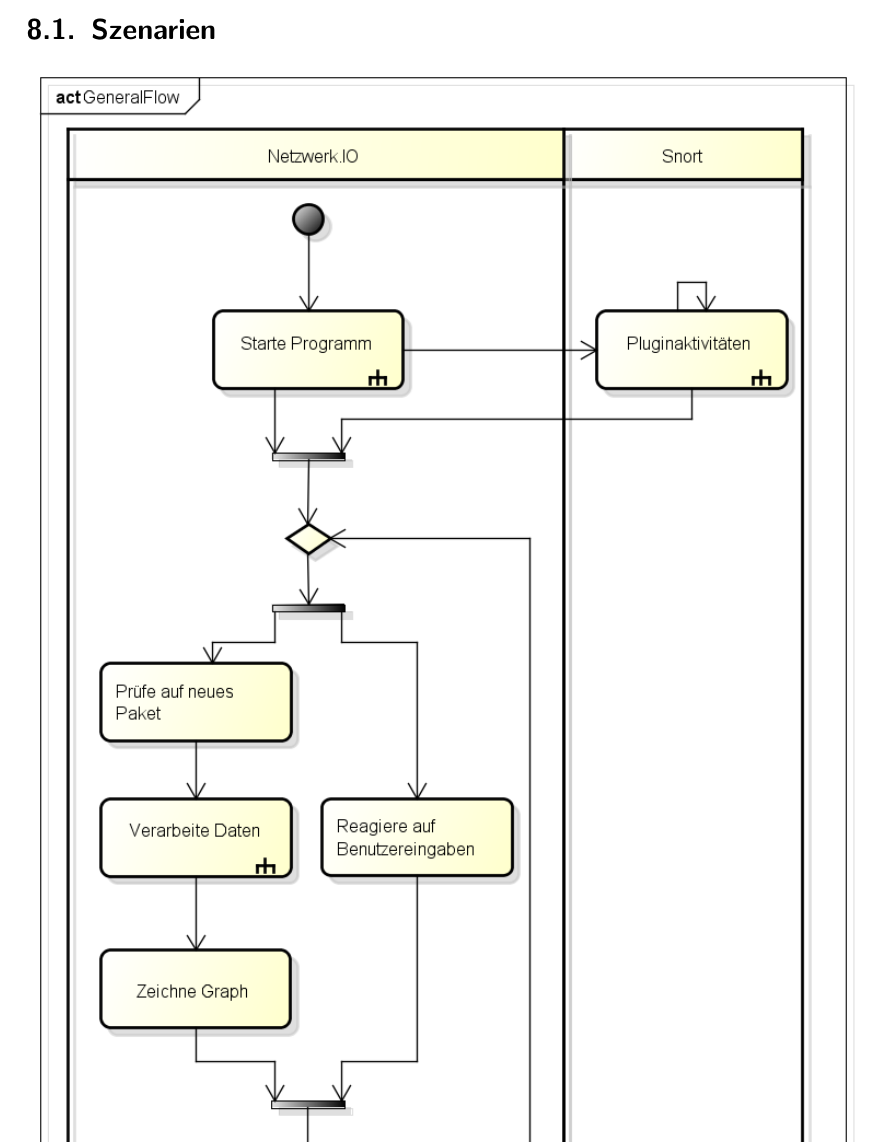
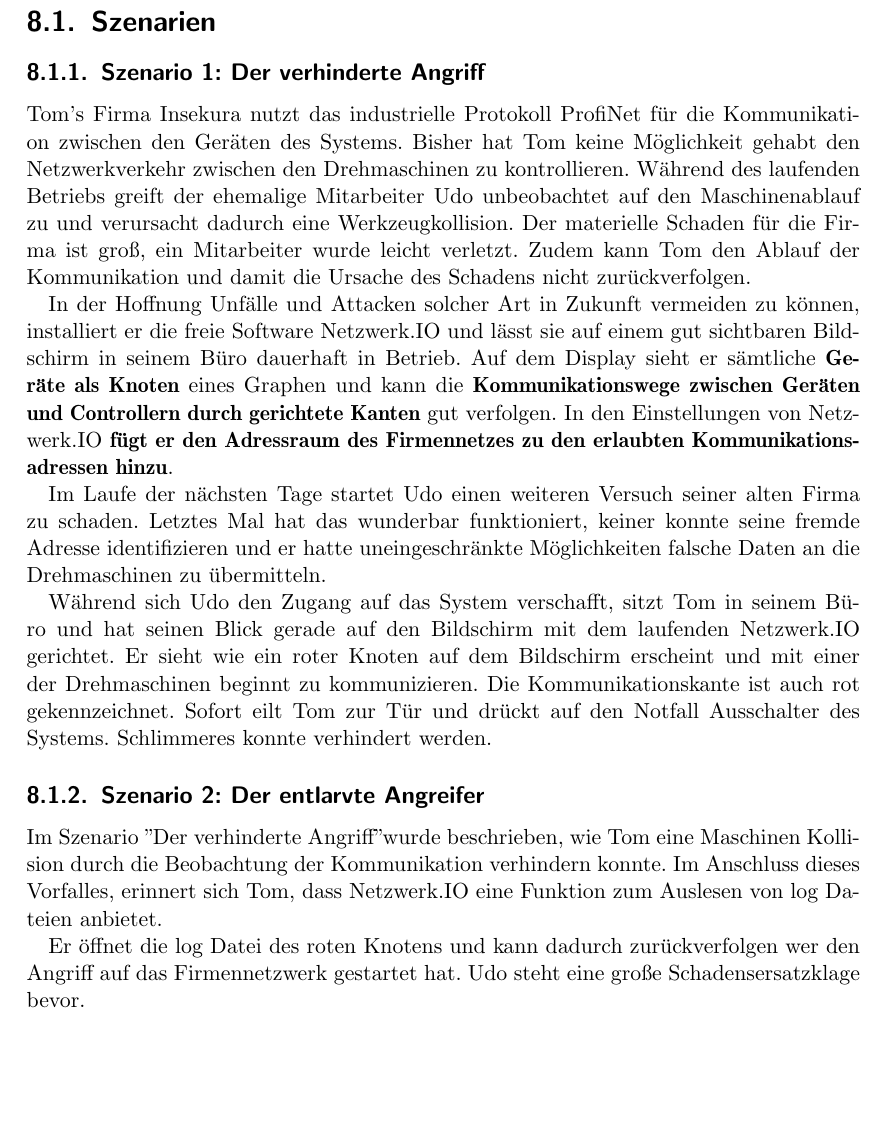
Before and after one commit to truffle-hog/documentation, a LaTeX thesis (requirements/functionalSpecification/functionalSpecificationPS.tex, which reads requirements/functionalSpecification/systemmodels.tex): part of page 20 of 25 before the commit and part of page 21 of 25 after it, cut so that both start at the same text, the shorter picture padded with empty space. Compiled offline with pdfLaTeX.

Commit message:
added two szenarios in system models

```diff
--- a/requirements/functionalSpecification/systemmodels.tex
+++ b/requirements/functionalSpecification/systemmodels.tex
@@ -2,6 +4,22 @@
 
 \section{Szenarien}
 
-\includegraphics[width=\textwidth]{GeneralFlow}
+\subsection{Szenario 1: Der verhinderte Angriff}
+
+Tom's Firma Insekura nutzt das industrielle Protokoll ProfiNet für die Kommunikation zwischen den Geräten des Systems. Bisher hat Tom keine Möglichkeit gehabt den Netzwerkverkehr zwischen den Drehmaschinen zu kontrollieren. Während des laufenden Betriebs greift der ehemalige Mitarbeiter Udo unbeobachtet auf den Maschinenablauf zu und verursacht dadurch eine Werkzeugkollision. Der materielle Schaden für die Firma ist groß, ein Mitarbeiter wurde leicht verletzt. Zudem kann Tom den Ablauf der Kommunikation und damit die Ursache des Schadens nicht zurückverfolgen.
+
+In der Hoffnung Unfälle und Attacken solcher Art in Zukunft vermeiden zu können, installiert er die freie Software \programname und lässt sie auf einem gut sichtbaren Bildschirm in seinem Büro dauerhaft in Betrieb. Auf dem Display sieht er sämtliche \textbf{Geräte als Knoten} eines Graphen und kann die \textbf{Kommunikationswege zwischen Geräten und Controllern durch gerichtete Kanten} gut verfolgen. In den Einstellungen von \programname \textbf{fügt er den Adressraum des Firmennetzes zu den erlaubten Kommunikationsadressen hinzu}.
+
+Im Laufe der nächsten Tage startet Udo einen weiteren Versuch seiner alten Firma zu schaden. Letztes Mal hat das wunderbar funktioniert, keiner konnte seine fremde Adresse identifizieren und er hatte uneingeschränkte Möglichkeiten falsche Daten an die Drehmaschinen zu übermitteln.
+
+Während sich Udo den Zugang auf das System verschafft, sitzt Tom in seinem Büro und hat seinen Blick gerade auf den Bildschirm mit dem laufenden \programname gerichtet. Er sieht wie ein roter Knoten auf dem Bildschirm erscheint und mit einer der Drehmaschinen beginnt zu kommunizieren. Die Kommunikationskante ist auch rot gekennzeichnet. Sofort eilt Tom zur Tür und drückt auf den Notfall Ausschalter des Systems. Schlimmeres konnte verhindert werden.
+
+
+\subsection{Szenario 2: Der entlarvte Angreifer}
+
+Im Szenario "Der verhinderte Angriff" wurde beschrieben, wie Tom eine Maschinen Kollision durch die Beobachtung der Kommunikation verhindern konnte. Im Anschluss dieses Vorfalles, erinnert sich Tom, dass \programname eine Funktion zum Auslesen von log Dateien anbietet.
+
+Er öffnet die log Datei des roten Knotens und kann dadurch zurückverfolgen wer den Angriff auf das Firmennetzwerk gestartet hat. Udo steht eine große Schadensersatzklage bevor.
+
 
 \section{Anwendungsfälle}
```
Also changed, not shown: requirements/functionalSpecification/systemmodels.tex (2 more changed lines).
